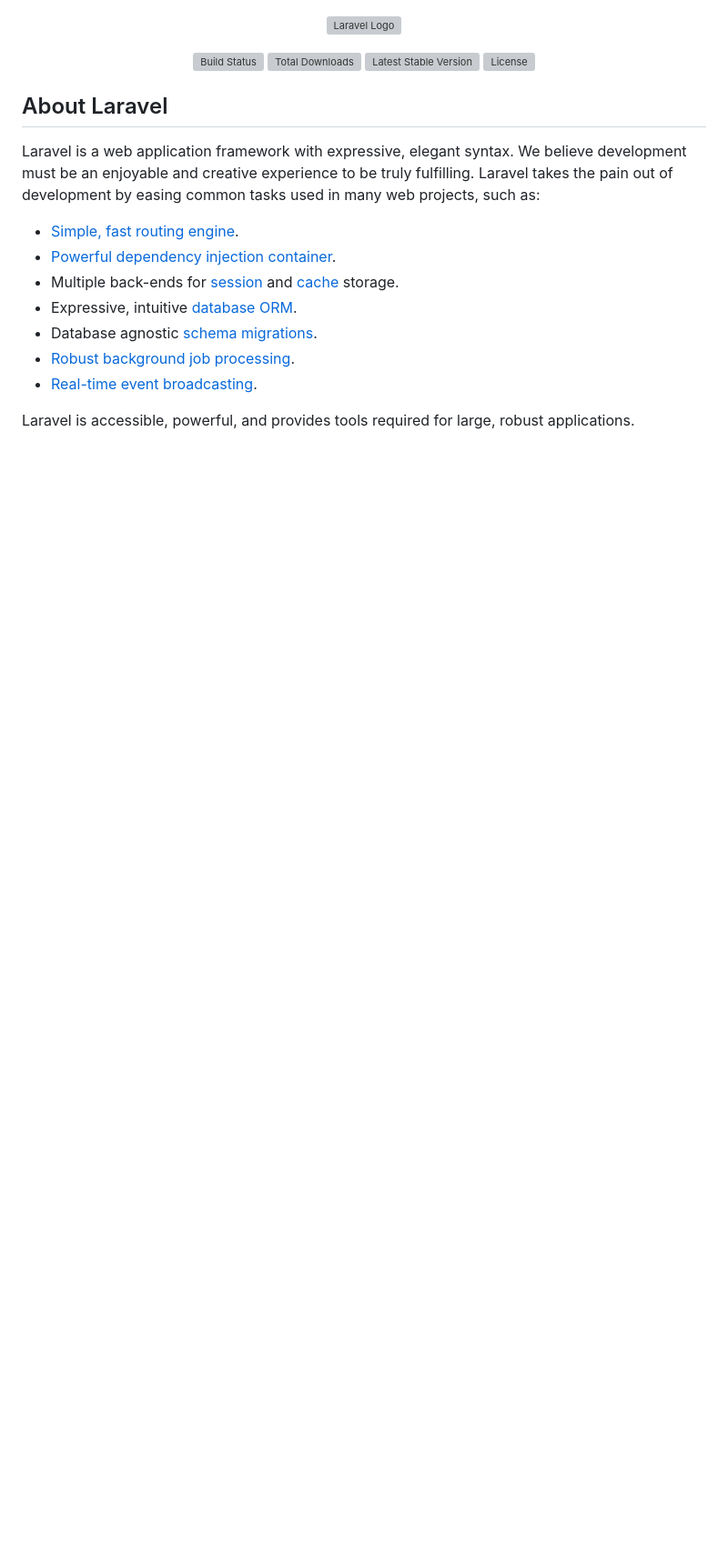
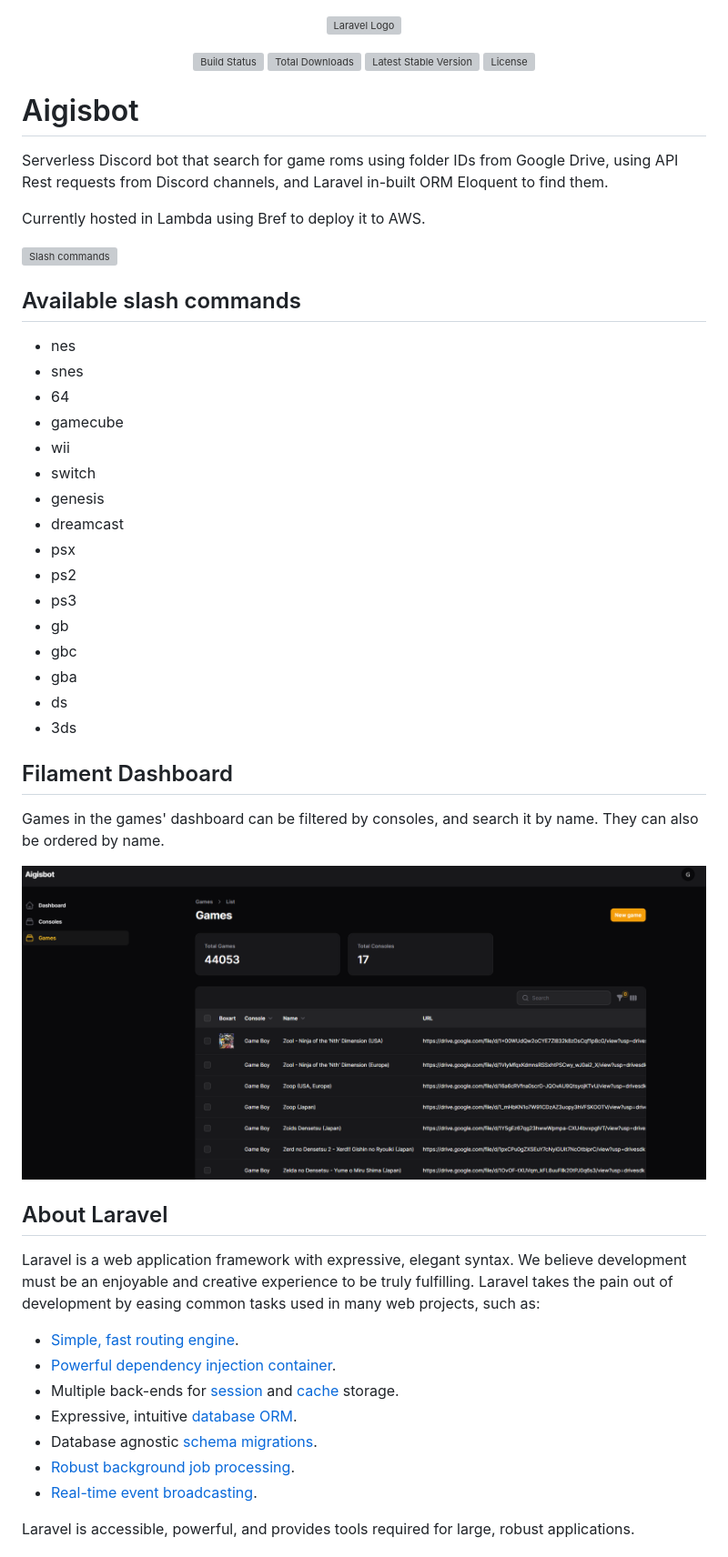
Before and after one commit to Lea23VC/laravel-serverless-aigisbot, a Markdown page: README.md, the part around the change. Shown: that part at 91% size. Drawn GitHub-style; pictures changed too: docs/filament/games_dashboard.png (added); blank space fills up the shorter version; grey boxes are pictures that could not be loaded.

Commit message:
docs: update readme with some aigisbot featires

```diff
--- a/README.md
+++ b/README.md
@@ -6,6 +6,40 @@
 <a href="https://packagist.org/packages/laravel/framework"><img src="https://img.shields.io/packagist/v/laravel/framework" alt="Latest Stable Version"></a>
 <a href="https://packagist.org/packages/laravel/framework"><img src="https://img.shields.io/packagist/l/laravel/framework" alt="License"></a>
 </p>
+
+# Aigisbot
+
+Serverless Discord bot that search for game roms using folder IDs from Google Drive, using API Rest requests from Discord channels, and Laravel in-built ORM Eloquent to find them.
+
+Currently hosted in Lambda using Bref to deploy it to AWS.
+
+![Slash commands](https://i.imgur.com/gX8cPCd.png "Slash commands")
+
+## Available slash commands
+
+- nes
+- snes
+- 64
+- gamecube
+- wii
+- switch
+- genesis
+- dreamcast
+- psx
+- ps2
+- ps3
+- gb
+- gbc
+- gba
+- ds
+- 3ds
+
+
+## Filament Dashboard
+
+Games in the games' dashboard can be filtered by consoles, and search it by name. They can also be ordered by name.
+
+![Games' dashboard](docs/filament/games_dashboard.png)
 
 ## About Laravel
 
```
